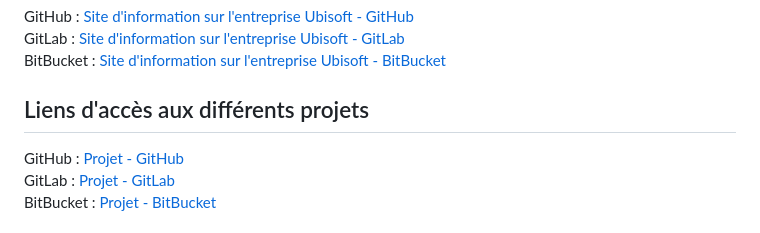
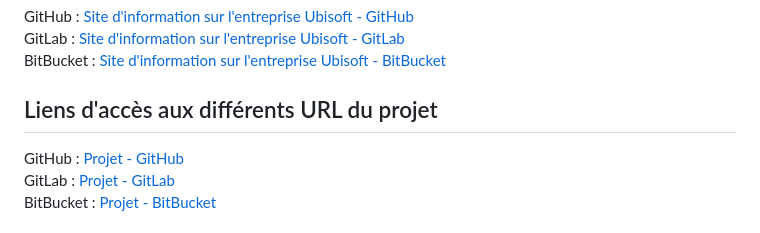
Before and after one commit to BornetFloryan/Site_vitrine_Ubisoft, a Markdown page: README.md, the part around the change. Rendered like a GitHub page.

```diff
--- a/README.md
+++ b/README.md
@@ -8,7 +8,7 @@ GitLab : [Site d'information sur l'entreprise Ubisoft - GitLab](https://sae-wiki
 <br>
 BitBucket : [Site d'information sur l'entreprise Ubisoft - BitBucket](https://wikiut.bitbucket.io/)
 
-## Liens d'accès aux différents projets
+## Liens d'accès aux différents URL du projet
 
 GitHub : [Projet - GitHub](https://github.com/WikIUT/SAE)
 <br>
```
